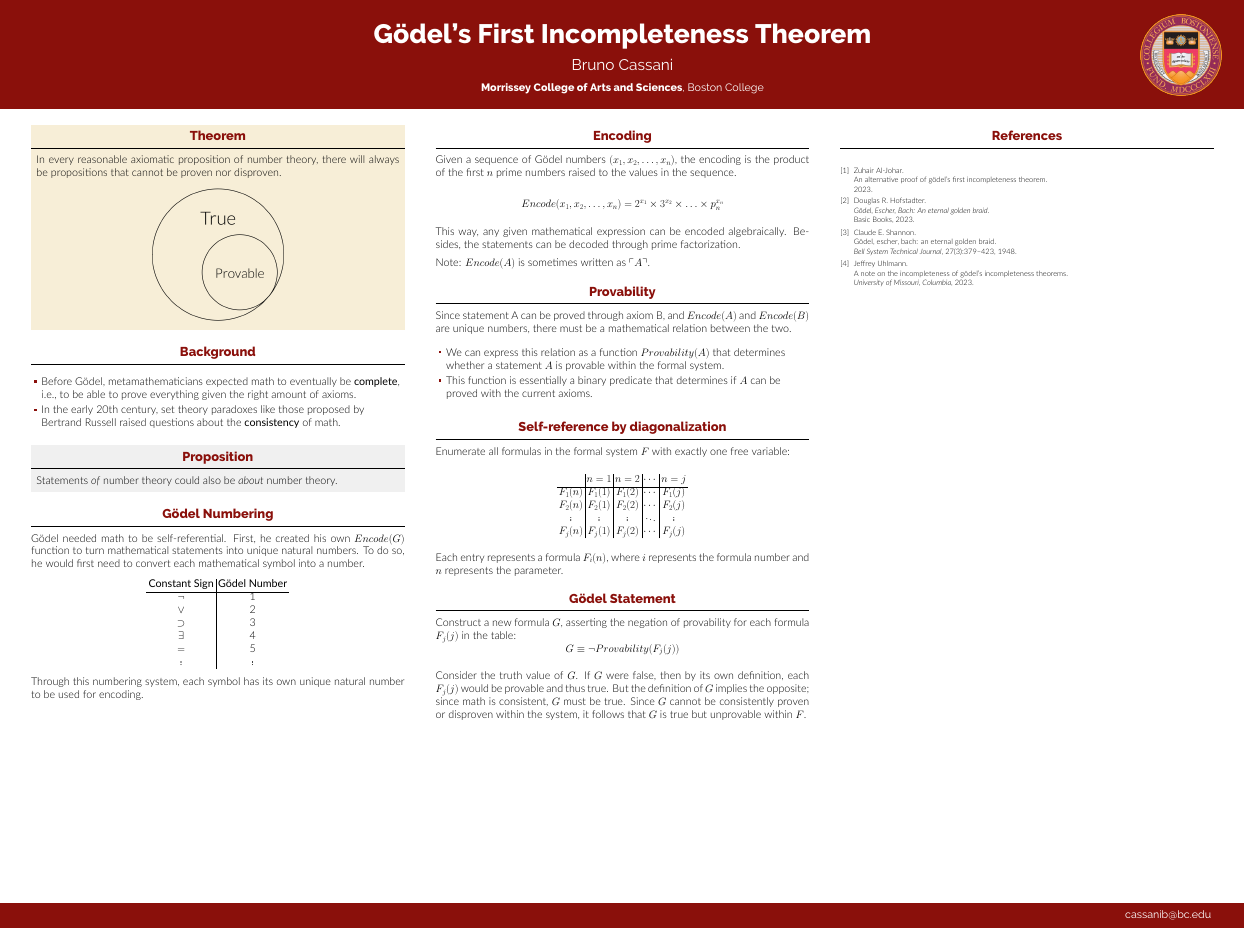
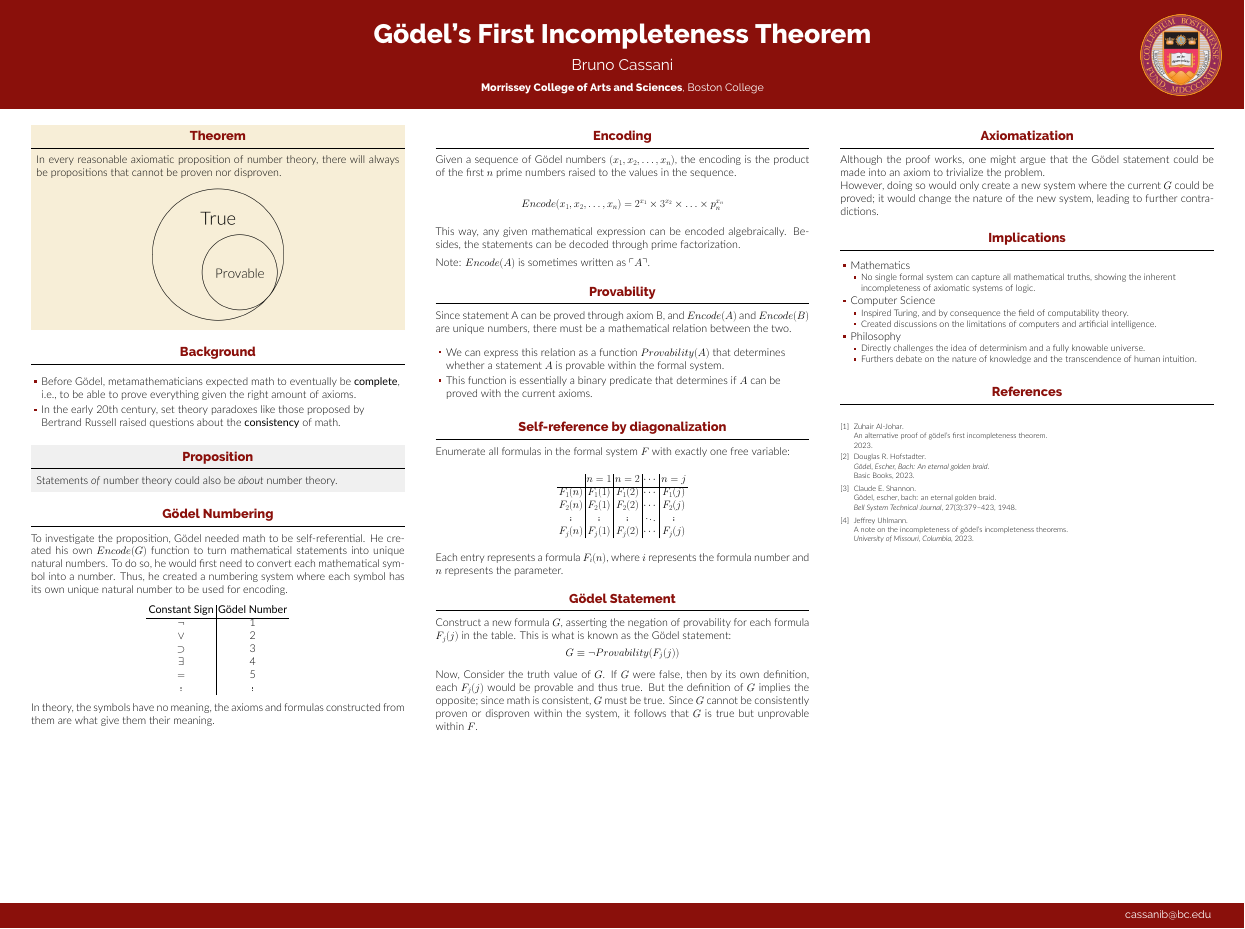
Before and after one commit to brunocassani/Math4All-Research-Poster, a LaTeX poster (poster.tex): the whole page. Compiled offline with XeLaTeX; a LaTeX package or settings file that is missing is left out.

Commit message:
Update poster.tex

```diff
--- a/poster.tex
+++ b/poster.tex
@@ -117,7 +117,7 @@
 
 \begin{block}{Gödel Numbering}
 
-      Gödel needed math to be self-referential. First, he created his own $Encode(G)$ function to turn mathematical statements into unique natural numbers. To do so, he would first need to convert each mathematical symbol into a number.
+      To investigate the proposition, Gödel needed math to be self-referential. He created his own $Encode(G)$ function to turn mathematical statements into unique natural numbers. To do so, he would first need to convert each mathematical symbol into a number. Thus, he created a numbering system where each symbol has its own unique natural number to be used for encoding.
 
     \begin{table}[h]
     \centering
@@ -132,8 +132,7 @@
     \end{tabular}
     \end{table}
 
-    %FIXME: LEAVE A LINE HERE?
-    Through this numbering system, each symbol has its own unique natural number to be used for encoding.
+    In theory, the symbols have no meaning, the axioms and formulas constructed from them are what give them their meaning.
 
   \end{block}
 
@@ -191,10 +190,10 @@ Each entry represents a formula \( F_i(n) \), where \( i \) represents the formu
 
 \begin{block}{Gödel Statement}
 
-Construct a new formula $G$, asserting the negation of provability for each formula $F_j(j)$ in the table:
+Construct a new formula $G$, asserting the negation of provability for each formula $F_j(j)$ in the table. This is what is known as the Gödel statement:
 $$G \equiv \neg Provability(F_j(j))$$
 
-Consider the truth value of $G$. If $G$ were false, then by its own definition, each $F_j(j)$ would be provable and thus true. But the definition of $G$ implies the opposite; since math is consistent, $G$ must be true. Since $G$ cannot be consistently proven or disproven within the system, it follows that $G$ is true but unprovable within $F$.
+ Now, Consider the truth value of $G$. If $G$ were false, then by its own definition, each $F_j(j)$ would be provable and thus true. But the definition of $G$ implies the opposite; since math is consistent, $G$ must be true. Since $G$ cannot be consistently proven or disproven within the system, it follows that $G$ is true but unprovable within $F$.
 
  \end{block}
 
@@ -206,6 +205,35 @@ Consider the truth value of $G$. If $G$ were false, then by its own definition,
 
 \begin{column}{\colwidth}
 
+\begin{block}{Axiomatization}
+Although the proof works, one might argue that the Gödel statement could be made into an axiom to trivialize the problem.\\
+However, doing so would only create a new system where the current $G$ could be proved; it would change the nature of the new system, leading to further contradictions.
+
+\end{block}
+
+\begin{block}{Implications}
+
+ \begin{itemize}
+      \item Mathematics
+        \begin{itemize}
+            \item No single formal system can capture all mathematical truths, showing the inherent incompleteness of axiomatic systems of logic.
+        \end{itemize}
+
+      \item Computer Science
+        \begin{itemize}
+            \item Inspired Turing, and by consequence the field of computability theory.
+            \item Created discussions on the limitations of computers and artificial intelligence.
+        \end{itemize}
+
+      \item Philosophy
+        \begin{itemize}
+            \item Directly challenges the idea of determinism and a fully knowable universe.
+            \item Furthers debate on the nature of knowledge and the transcendence of human intuition.
+        \end{itemize}
+
+    \end{itemize}
+
+\end{block}
 
   \begin{block}{References}
 
```
